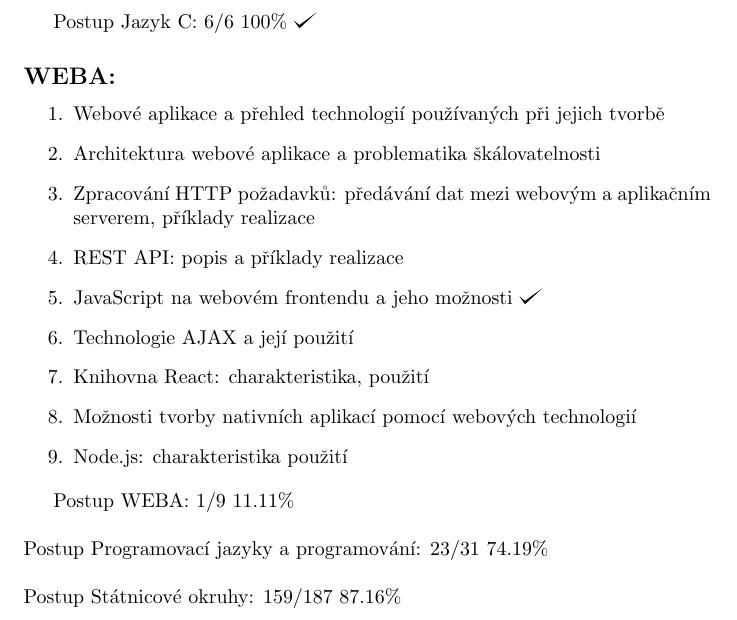
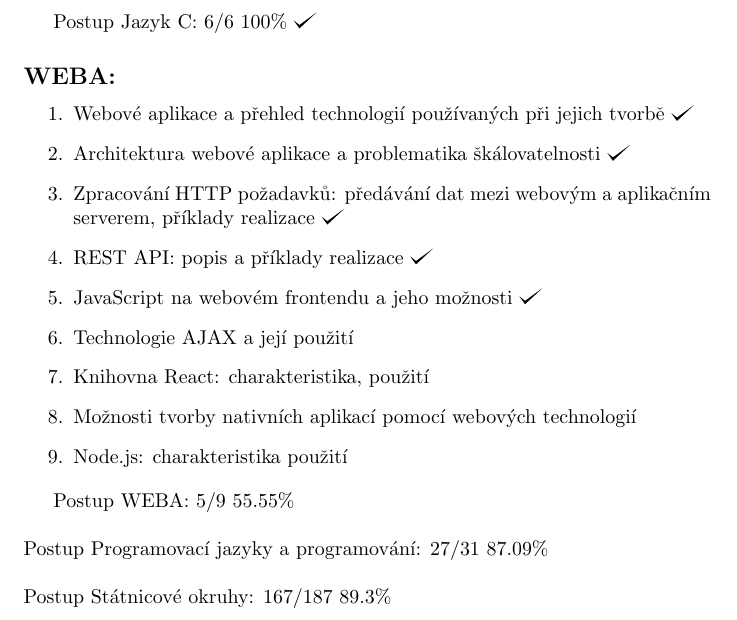
Before and after one commit to hradma10/6.semestr, a LaTeX document (Státnice/Postup státnice/postup.tex): part of page 9 of 9, cut so that both start at the same text. Compiled offline with pdfLaTeX.

Commit message:
6.semestr backup v43

```diff
--- a/Státnice/Postup státnice/postup.tex
+++ b/Státnice/Postup státnice/postup.tex
@@ -320,10 +320,10 @@
 	\subsection*{WEBA:}
 
 	\begin{enumerate}[label=\arabic*.]
-		\item Webové aplikace a přehled technologií používaných při jejich tvorbě
-		\item Architektura webové aplikace a problematika škálovatelnosti
-		\item Zpracování HTTP požadavků: předávání dat mezi webovým a aplikačním serverem, příklady realizace
-		\item REST API: popis a příklady realizace
+		\item Webové aplikace a přehled technologií používaných při jejich tvorbě \checkmark
+		\item Architektura webové aplikace a problematika škálovatelnosti \checkmark
+		\item Zpracování HTTP požadavků: předávání dat mezi webovým a aplikačním serverem, příklady realizace \checkmark
+		\item REST API: popis a příklady realizace \checkmark
 		\item JavaScript na webovém frontendu a jeho možnosti \checkmark
 		\item Technologie AJAX a její použití
 		\item Knihovna React: charakteristika, použití
@@ -331,12 +331,12 @@
 		\item Node.js: charakteristika použití
 	\end{enumerate}
 
-	Postup WEBA: 1/9 11.11\%
+	Postup WEBA: 5/9 55.55\%
 	\newline
 	\newline
-	Postup Programovací jazyky a programování: 23/31 74.19\%
+	Postup Programovací jazyky a programování: 27/31 87.09\%
 	\newline
 	\newline
-	Postup Státnicové okruhy: 159/187 87.16\%
+	Postup Státnicové okruhy: 167/187 89.3\%
 
 \end{document}
```
Also changed, not shown: Státnice/Postup státnice/postup.pdf, 2 other files.
